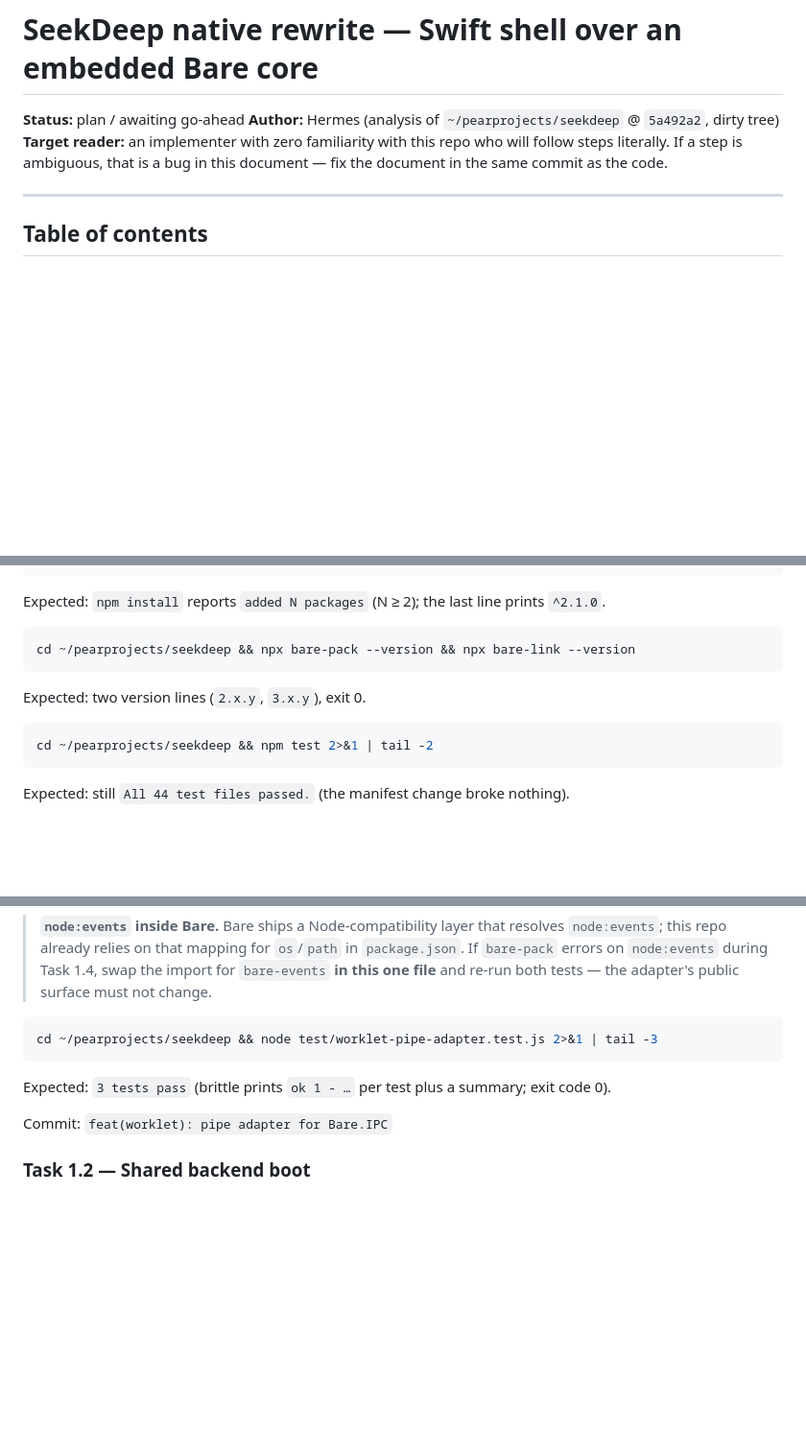
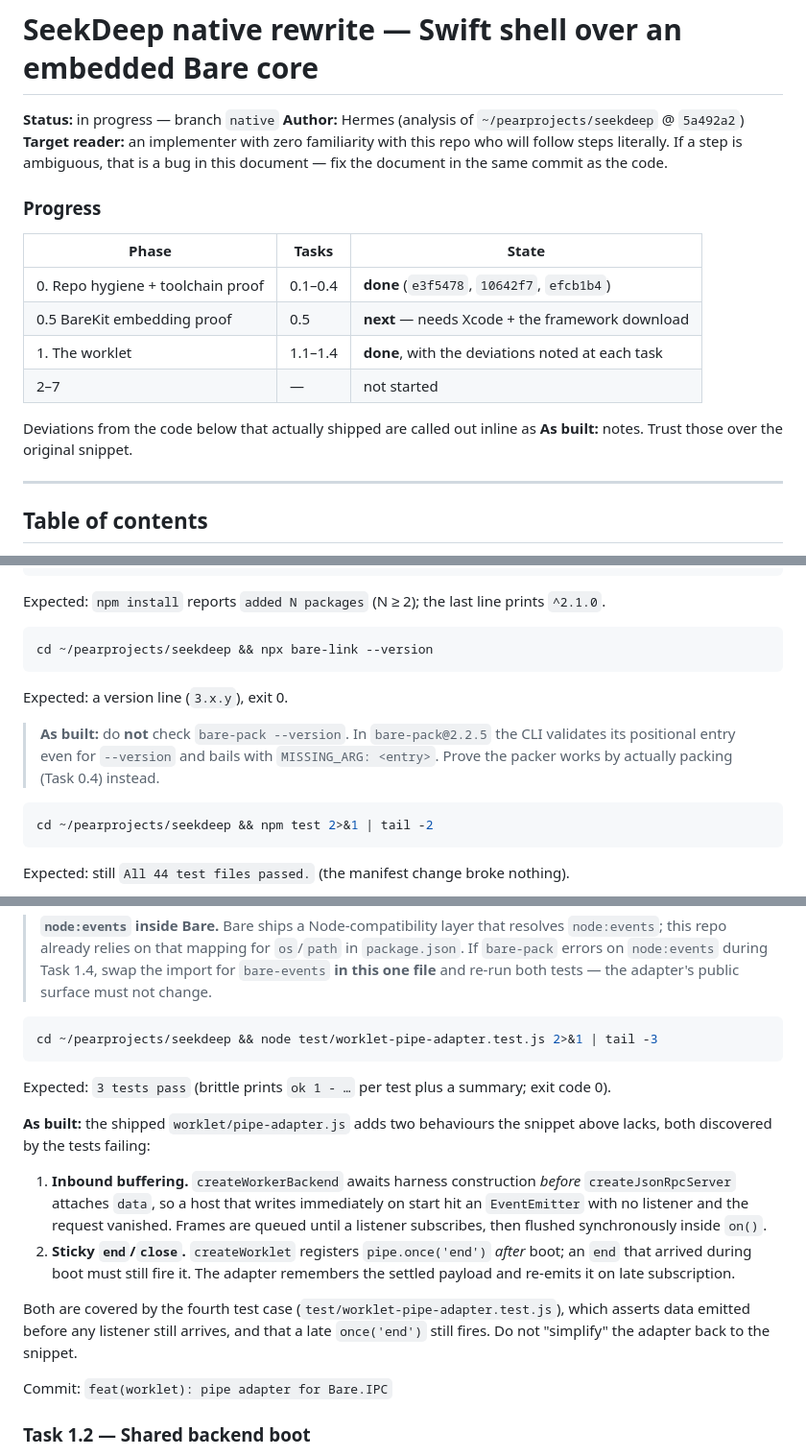
Before and after one commit to noubre/seekdeep, a Markdown page: .hermes/plans/2026-11-02_194219-seekdeep-native-rewrite.md, 3 parts joined by grey strips. Shown at 96% size. Drawn GitHub-style; blank space fills up the shorter version.

Commit message:
docs(plan): record Phase 0-1 progress and the deviations that shipped

````diff
--- a/.hermes/plans/2026-11-02_194219-seekdeep-native-rewrite.md
+++ b/.hermes/plans/2026-11-02_194219-seekdeep-native-rewrite.md
@@ -1,10 +1,22 @@
 # SeekDeep native rewrite — Swift shell over an embedded Bare core
 
-**Status:** plan / awaiting go-ahead
-**Author:** Hermes (analysis of `~/pearprojects/seekdeep` @ `5a492a2`, dirty tree)
+**Status:** in progress — branch `native`
+**Author:** Hermes (analysis of `~/pearprojects/seekdeep` @ `5a492a2`)
 **Target reader:** an implementer with zero familiarity with this repo who will follow
 steps literally. If a step is ambiguous, that is a bug in this document — fix the
 document in the same commit as the code.
+
+### Progress
+
+| Phase | Tasks | State |
+|---|---|---|
+| 0. Repo hygiene + toolchain proof | 0.1–0.4 | **done** (`e3f5478`, `10642f7`, `efcb1b4`) |
+| 0.5 BareKit embedding proof | 0.5 | **next** — needs Xcode + the framework download |
+| 1. The worklet | 1.1–1.4 | **done**, with the deviations noted at each task |
+| 2–7 | — | not started |
+
+Deviations from the code below that actually shipped are called out inline as
+**As built:** notes. Trust those over the original snippet.
 
 ---
 
@@ -526,9 +538,13 @@ Expected: `npm install` reports `added N packages` (N ≥ 2); the last line prin
 `^2.1.0`.
 
 ```bash
-cd ~/pearprojects/seekdeep && npx bare-pack --version && npx bare-link --version
-```
-Expected: two version lines (`2.x.y`, `3.x.y`), exit 0.
+cd ~/pearprojects/seekdeep && npx bare-link --version
+```
+Expected: a version line (`3.x.y`), exit 0.
+
+> **As built:** do **not** check `bare-pack --version`. In `bare-pack@2.2.5` the CLI
+> validates its positional entry even for `--version` and bails with
+> `MISSING_ARG: <entry>`. Prove the packer works by actually packing (Task 0.4) instead.
 
 ```bash
 cd ~/pearprojects/seekdeep && npm test 2>&1 | tail -2
@@ -834,6 +850,21 @@ cd ~/pearprojects/seekdeep && node test/worklet-pipe-adapter.test.js 2>&1 | tail
 ```
 Expected: `3 tests pass` (brittle prints `ok 1 - …` per test plus a summary; exit code 0).
 
+**As built:** the shipped `worklet/pipe-adapter.js` adds two behaviours the snippet above
+lacks, both discovered by the tests failing:
+
+1. **Inbound buffering.** `createWorkerBackend` awaits harness construction *before*
+   `createJsonRpcServer` attaches `data`, so a host that writes immediately on start hit
+   an `EventEmitter` with no listener and the request vanished. Frames are queued until a
+   listener subscribes, then flushed synchronously inside `on()`.
+2. **Sticky `end`/`close`.** `createWorklet` registers `pipe.once('end')` *after* boot; an
+   `end` that arrived during boot must still fire it. The adapter remembers the settled
+   payload and re-emits it on late subscription.
+
+Both are covered by the fourth test case (`test/worklet-pipe-adapter.test.js`), which
+asserts data emitted before any listener still arrives, and that a late `once('end')`
+still fires. Do not "simplify" the adapter back to the snippet.
+
 Commit: `feat(worklet): pipe adapter for Bare.IPC`
 
 ### Task 1.2 — Shared backend boot
````
Also changed, not shown: other parts of .hermes/plans/2026-11-02_194219-seekdeep-native-rewrite.md (+11 -0 lines).
